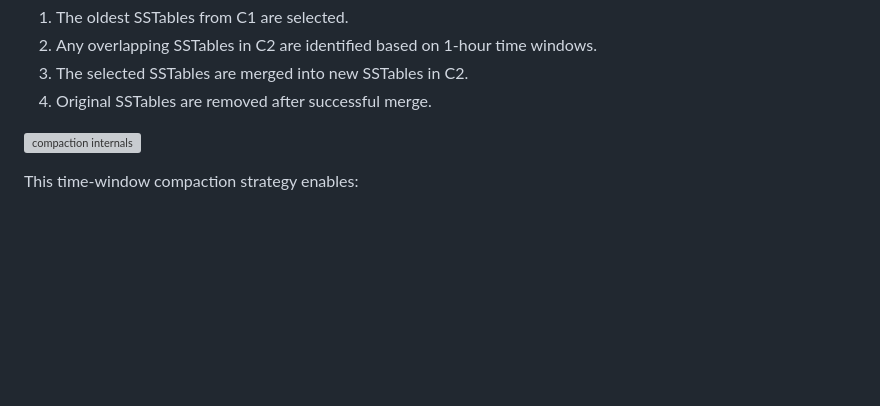
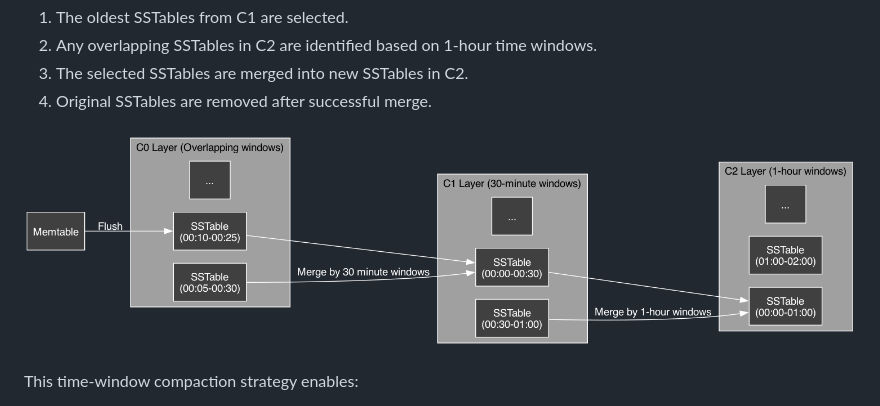
Before and after one commit to vkayy/vkdb, a Markdown page: README.md, the part around the change. Drawn GitHub-style; blank space fills up the shorter version; grey boxes are pictures that could not be loaded.

Commit message:
docs: update compaction image path in readme

```diff
--- a/README.md
+++ b/README.md
@@ -104,7 +104,7 @@ When any other layer exceeds its SSTable limit, its oldest excess SSTables are m
 3. The selected SSTables are merged into new SSTables in C2.
 4. Original SSTables are removed after successful merge.
 
-![compaction internals](images/compaction-internals.png)
+![compaction internals](docs/images/compaction-internals.png)
 
 This time-window compaction strategy enables:
 - Fast queries, as SSTables beyond C0 are disjoint and only intersecting ranges need to be scanned.
```
